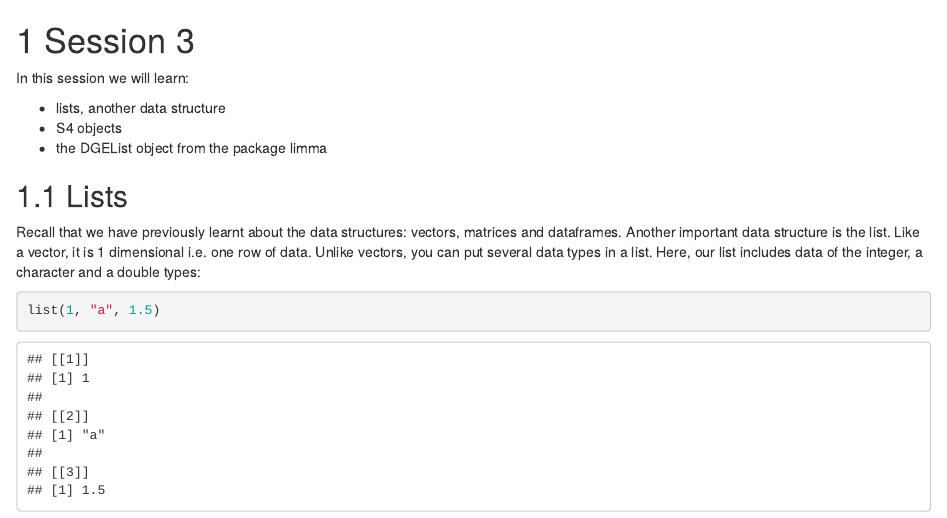
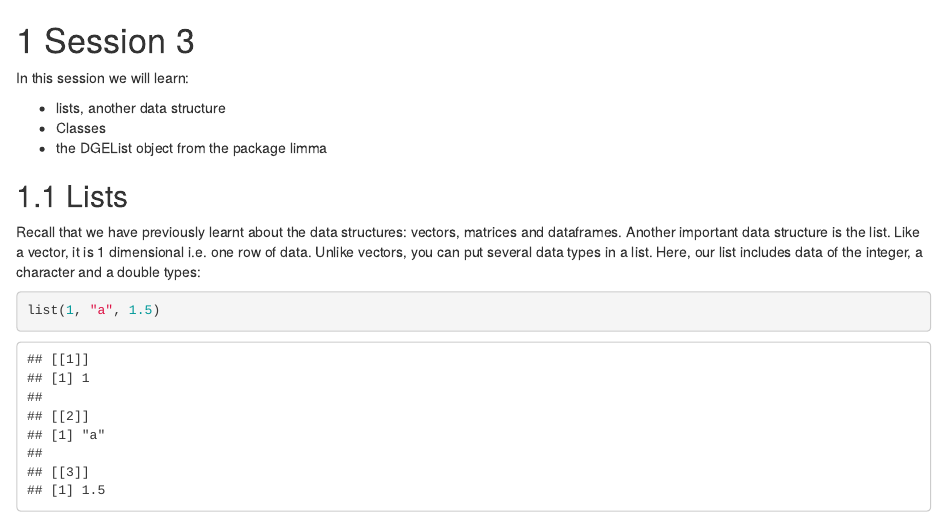
Before and after one commit to lucyleeow/BaseR_Intro, an R Markdown document (03-session3.Rmd): the page in a window 1100 px wide, from its top. Rendered offline with R 4.5, knitr and Pandoc, with nearby package versions; drawn as R Markdown's standard HTML page in place of the format the file asks for.

Commit message:
fix intro ses3

```diff
--- a/03-session3.Rmd
+++ b/03-session3.Rmd
@@ -7,7 +7,7 @@ library(knitr)
 In this session we will learn:
 
 * lists, another data structure
-* S4 objects
+* Classes
 * the DGEList object from the package limma
 
 ## Lists
```
Also changed, not shown: docs/search_index.json, 6 other files.
